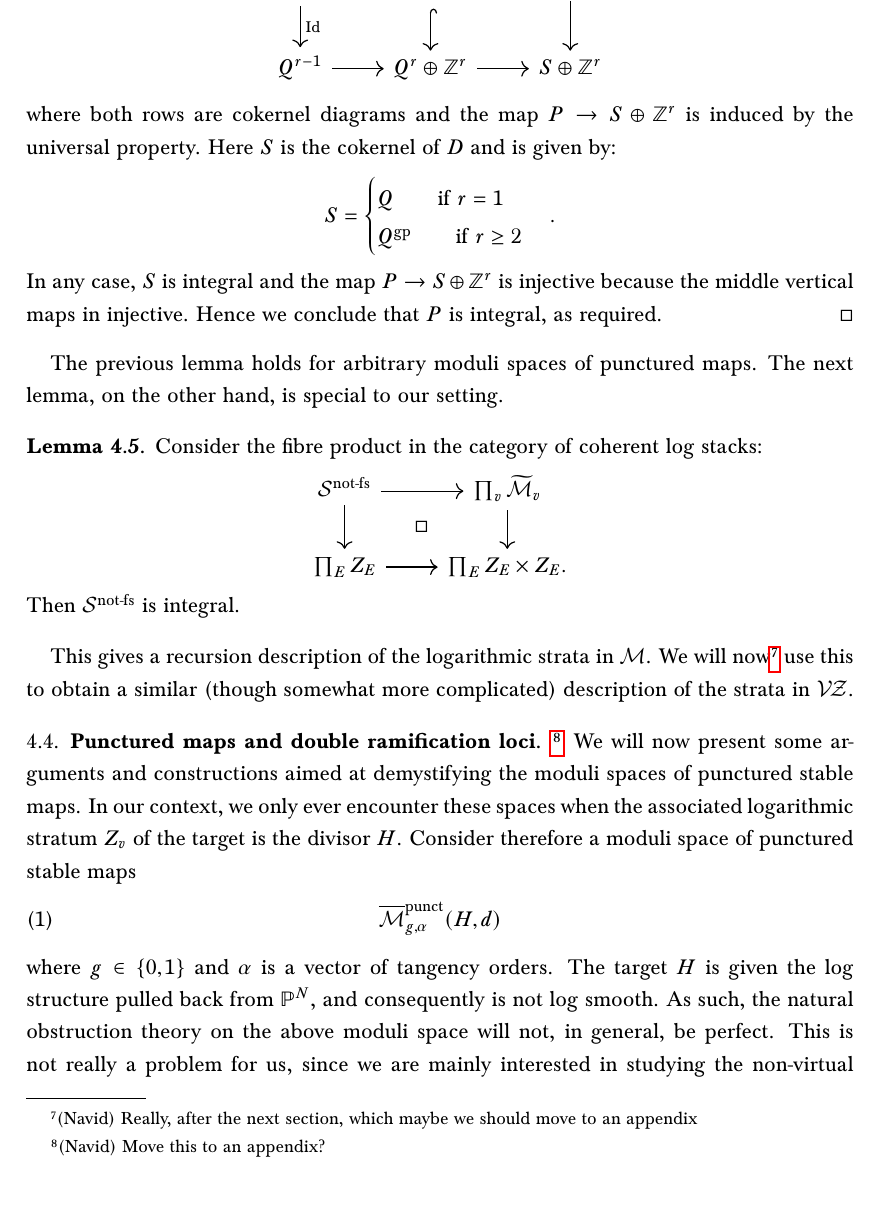
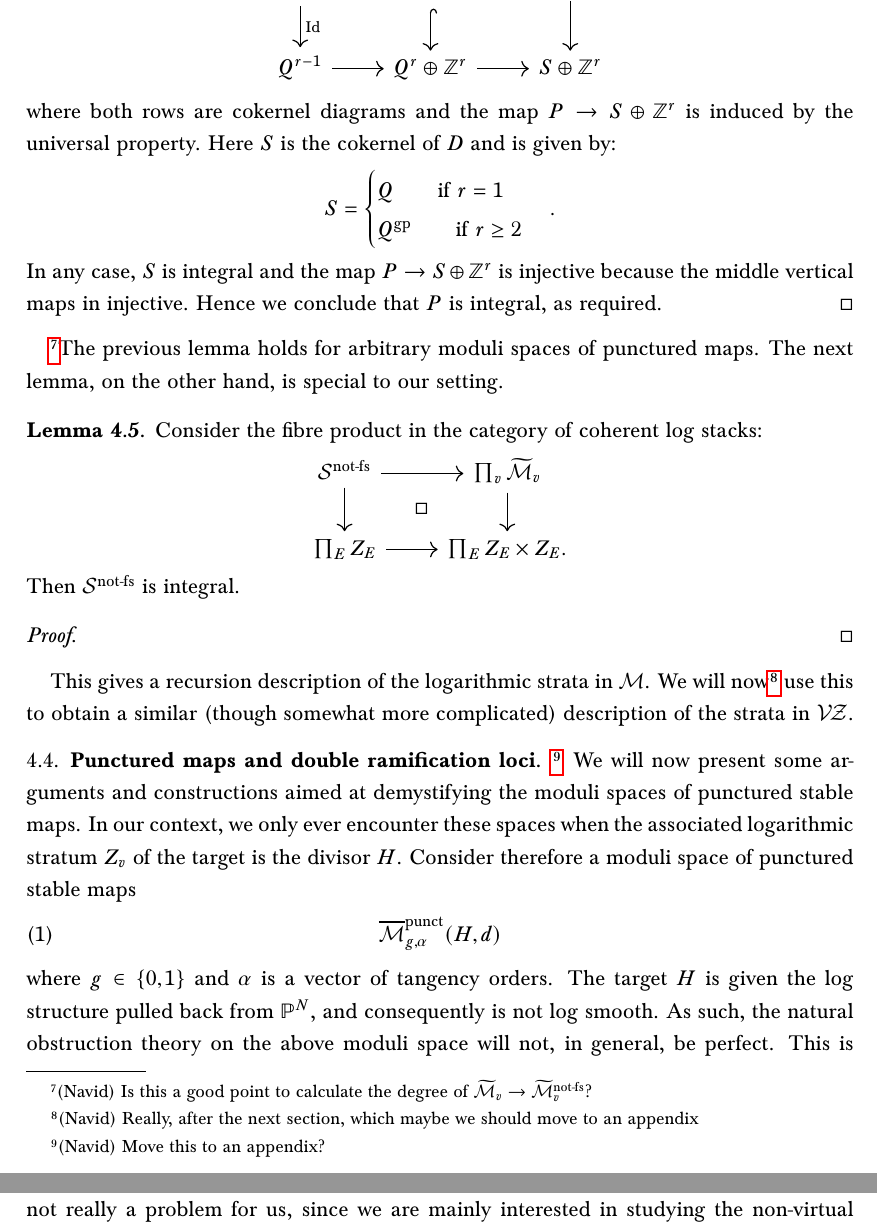
Before and after one commit to navidnabijou/Genus-One-Relative-Radially-Aligned-Maps, a LaTeX paper (GenusOneRelativeMaps.tex): part of page 17 of 36 before the commit and two parts of pages 17 and 18 of 36 after it, the two joined at a grey line, cut so that both start at the same text, the shorter picture padded with empty space. Compiled offline with pdfLaTeX.

Commit message:
minor changes

```diff
--- a/GenusOneRelativeMaps.tex
+++ b/GenusOneRelativeMaps.tex
@@ -704,7 +704,7 @@ where both rows are cokernel diagrams and the map $P \to S\oplus\Z^r$ is induced
 \begin{equation*} S = \begin{cases} Q \qquad \text{if } r=1 \\ Q^{\gp} \qquad \text{if } r \geq 2 \end{cases}.\end{equation*}
 In any case, $S$ is integral and the map $P \to S \oplus \Z^r$ is injective because the middle vertical maps in injective. Hence we conclude that $P$ is integral, as required. \end{proof}
 
-The previous lemma holds for arbitrary moduli spaces of punctured maps. The next lemma, on the other hand, is special to our setting.
+\footnote{(Navid) Is this a good point to calculate the degree of $\widetilde\Mcal_v \to \widetilde\Mcal_v^{\operatorname{not-fs}}$?}The previous lemma holds for arbitrary moduli spaces of punctured maps. The next lemma, on the other hand, is special to our setting.
 
 \begin{lemma} Consider the fibre product in the category of coherent log stacks:
 \bcd
@@ -712,7 +712,7 @@ The previous lemma holds for arbitrary moduli spaces of punctured maps. The next
 \prod_{E} Z_E \ar[r] & \prod_{E} Z_E \times Z_E.
 \ecd
 Then $\Scal^{\operatorname{not-fs}}$ is integral.\end{lemma}
-
+\begin{proof}\end{proof}
 
 
 This gives a recursion description of the logarithmic strata in $\Mcal$. We will now\footnote{(Navid) Really, after the next section, which maybe we should move to an appendix} use this to obtain a similar (though somewhat more complicated) description of the strata in $\VZ$.
```
Also changed, not shown: GenusOneRelativeMaps.pdf.
